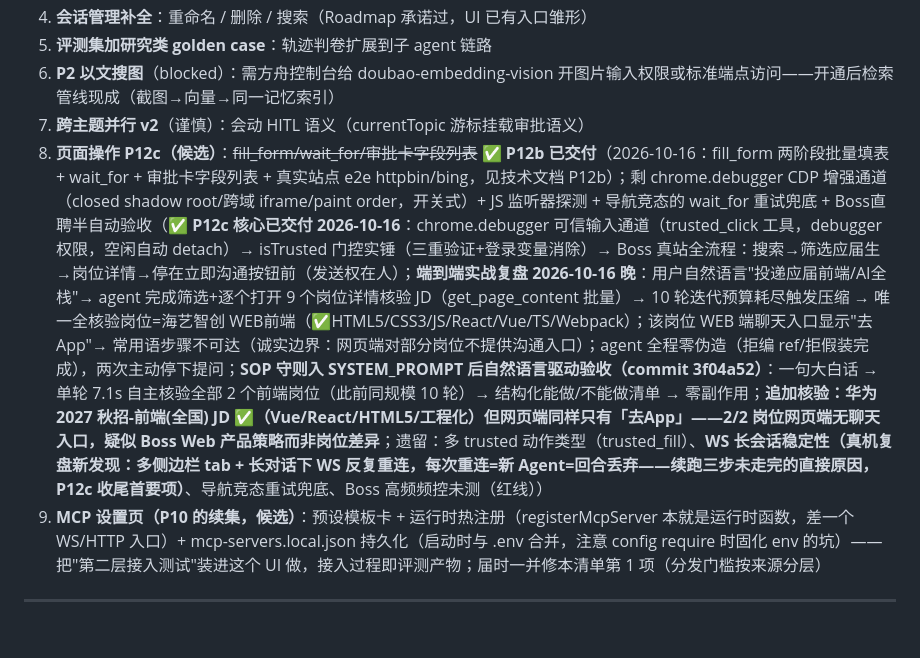
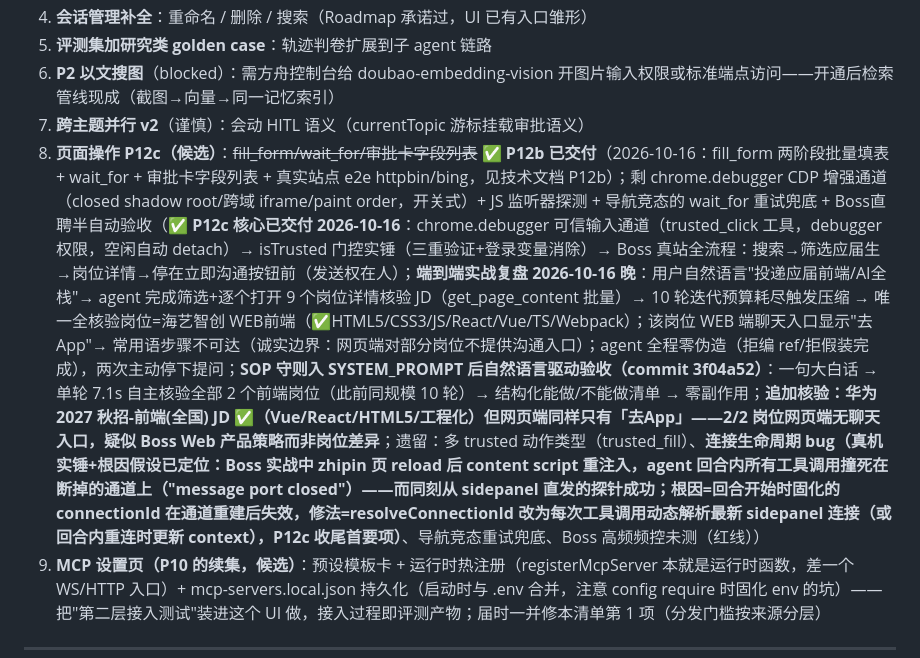
Before and after one commit to Maxkim321/mcp-browser-analyzer, a Markdown page: TODO.md, the part around the change. GitHub-like rendering; blank space fills up the shorter version.

Commit message:
docs(todo): 连接生命周期 bug 根因定位——回合内固化 connectionId 失效于通道重建（修法已明确）

```diff
--- a/TODO.md
+++ b/TODO.md
@@ -49,7 +49,7 @@
 5. **评测集加研究类 golden case**：轨迹判卷扩展到子 agent 链路
 6. **P2 以文搜图**（blocked）：需方舟控制台给 doubao-embedding-vision 开图片输入权限或标准端点访问——开通后检索管线现成（截图→向量→同一记忆索引）
 7. **跨主题并行 v2**（谨慎）：会动 HITL 语义（currentTopic 游标挂载审批语义）
-8. **页面操作 P12c（候选）**：~~fill_form/wait_for/审批卡字段列表~~ **✅ P12b 已交付**（2026-10-16：fill_form 两阶段批量填表 + wait_for + 审批卡字段列表 + 真实站点 e2e httpbin/bing，见技术文档 P12b）；剩 chrome.debugger CDP 增强通道（closed shadow root/跨域 iframe/paint order，开关式）+ JS 监听器探测 + 导航竞态的 wait_for 重试兜底 + Boss直聘半自动验收（**✅ P12c 核心已交付 2026-10-16**：chrome.debugger 可信输入通道（trusted_click 工具，debugger 权限，空闲自动 detach）→ isTrusted 门控实锤（三重验证+登录变量消除）→ Boss 真站全流程：搜索→筛选应届生→岗位详情→停在立即沟通按钮前（发送权在人）；**端到端实战复盘 2026-10-16 晚**：用户自然语言"投递应届前端/AI全栈"→ agent 完成筛选+逐个打开 9 个岗位详情核验 JD（get_page_content 批量）→ 10 轮迭代预算耗尽触发压缩 → 唯一全核验岗位=海艺智创 WEB前端（✅HTML5/CSS3/JS/React/Vue/TS/Webpack）；该岗位 WEB 端聊天入口显示"去App"→ 常用语步骤不可达（诚实边界：网页端对部分岗位不提供沟通入口）；agent 全程零伪造（拒编 ref/拒假装完成），两次主动停下提问；**SOP 守则入 SYSTEM_PROMPT 后自然语言驱动验收（commit 3f04a52）**：一句大白话 → 单轮 7.1s 自主核验全部 2 个前端岗位（此前同规模 10 轮）→ 结构化能做/不能做清单 → 零副作用；**追加核验：华为 2027 秋招-前端(全国) JD ✅（Vue/React/HTML5/工程化）但网页端同样只有「去App」——2/2 岗位网页端无聊天入口，疑似 Boss Web 产品策略而非岗位差异**；遗留：多 trusted 动作类型（trusted_fill）、**WS 长会话稳定性（真机复盘新发现：多侧边栏 tab + 长对话下 WS 反复重连，每次重连=新 Agent=回合丢弃——续跑三步未走完的直接原因，P12c 收尾首要项）**、导航竞态重试兜底、Boss 高频频控未测（红线））
+8. **页面操作 P12c（候选）**：~~fill_form/wait_for/审批卡字段列表~~ **✅ P12b 已交付**（2026-10-16：fill_form 两阶段批量填表 + wait_for + 审批卡字段列表 + 真实站点 e2e httpbin/bing，见技术文档 P12b）；剩 chrome.debugger CDP 增强通道（closed shadow root/跨域 iframe/paint order，开关式）+ JS 监听器探测 + 导航竞态的 wait_for 重试兜底 + Boss直聘半自动验收（**✅ P12c 核心已交付 2026-10-16**：chrome.debugger 可信输入通道（trusted_click 工具，debugger 权限，空闲自动 detach）→ isTrusted 门控实锤（三重验证+登录变量消除）→ Boss 真站全流程：搜索→筛选应届生→岗位详情→停在立即沟通按钮前（发送权在人）；**端到端实战复盘 2026-10-16 晚**：用户自然语言"投递应届前端/AI全栈"→ agent 完成筛选+逐个打开 9 个岗位详情核验 JD（get_page_content 批量）→ 10 轮迭代预算耗尽触发压缩 → 唯一全核验岗位=海艺智创 WEB前端（✅HTML5/CSS3/JS/React/Vue/TS/Webpack）；该岗位 WEB 端聊天入口显示"去App"→ 常用语步骤不可达（诚实边界：网页端对部分岗位不提供沟通入口）；agent 全程零伪造（拒编 ref/拒假装完成），两次主动停下提问；**SOP 守则入 SYSTEM_PROMPT 后自然语言驱动验收（commit 3f04a52）**：一句大白话 → 单轮 7.1s 自主核验全部 2 个前端岗位（此前同规模 10 轮）→ 结构化能做/不能做清单 → 零副作用；**追加核验：华为 2027 秋招-前端(全国) JD ✅（Vue/React/HTML5/工程化）但网页端同样只有「去App」——2/2 岗位网页端无聊天入口，疑似 Boss Web 产品策略而非岗位差异**；遗留：多 trusted 动作类型（trusted_fill）、**连接生命周期 bug（真机实锤+根因假设已定位：Boss 实战中 zhipin 页 reload 后 content script 重注入，agent 回合内所有工具调用撞死在断掉的通道上（"message port closed"）——而同刻从 sidepanel 直发的探针成功；根因=回合开始时固化的 connectionId 在通道重建后失效，修法=resolveConnectionId 改为每次工具调用动态解析最新 sidepanel 连接（或回合内重连时更新 context），P12c 收尾首要项）**、导航竞态重试兜底、Boss 高频频控未测（红线））
 9. **MCP 设置页（P10 的续集，候选）**：预设模板卡 + 运行时热注册（registerMcpServer 本就是运行时函数，差一个 WS/HTTP 入口）+ mcp-servers.local.json 持久化（启动时与 .env 合并，注意 config require 时固化 env 的坑）——把"第二层接入测试"装进这个 UI 做，接入过程即评测产物；届时一并修本清单第 1 项（分发门槛按来源分层）
 
 ---
```
